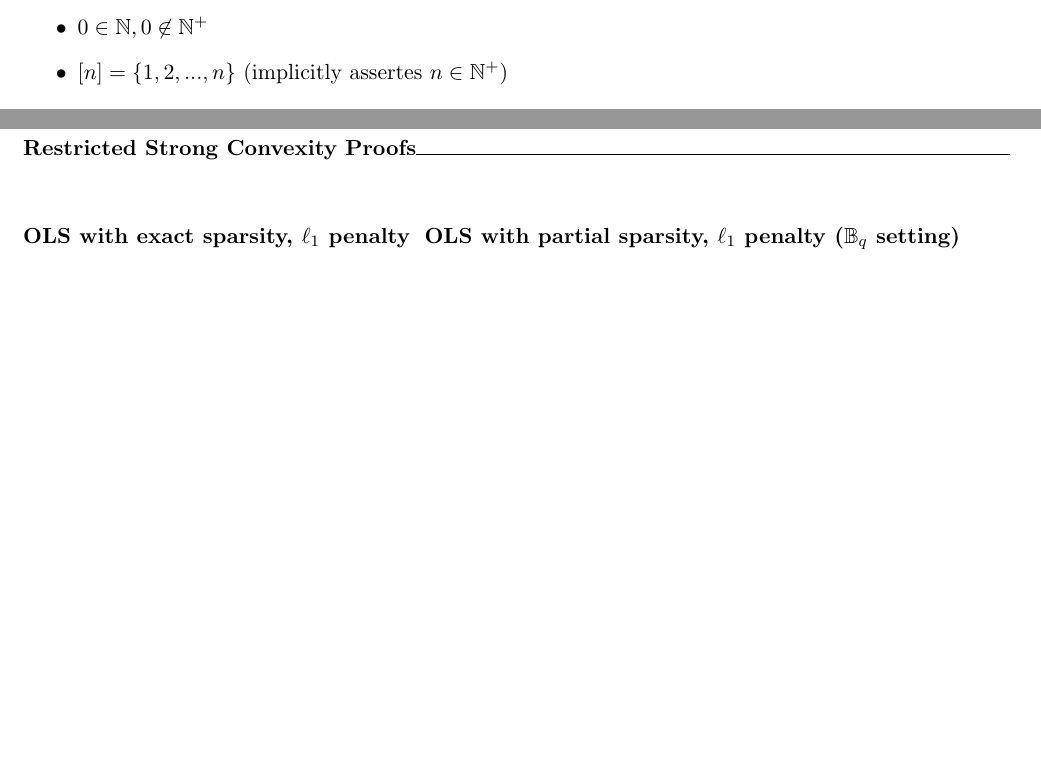
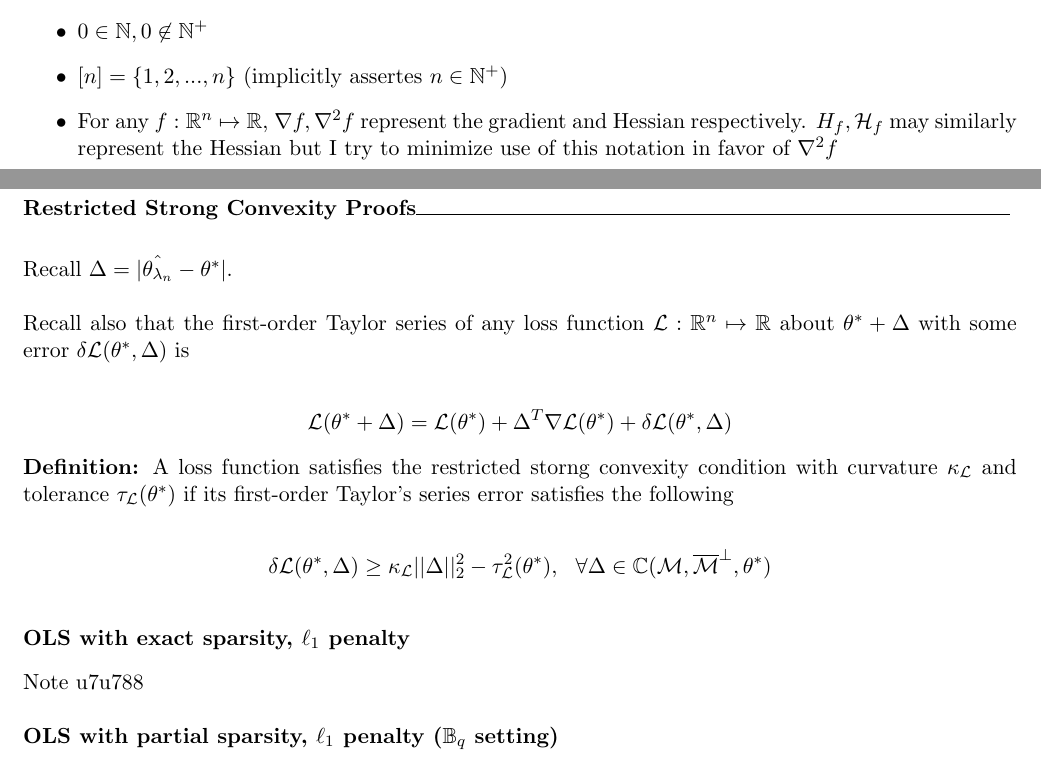
Before and after one commit to domdisanto/GraphicalModellingNotes, a LaTeX document (GraphicalModels_SelfStudy_notes.tex): two parts of pages 2 and 9 of 20, joined at a grey line, cut so that both start at the same text, the shorter picture padded with empty space. Compiled offline with pdfLaTeX.

Commit message:
Small tweaks

```diff
--- a/GraphicalModels_SelfStudy_notes.tex
+++ b/GraphicalModels_SelfStudy_notes.tex
@@ -56,6 +56,7 @@
 \begin{itemize}
     \item $0 \in \mathbb{N}, 0 \not\in \mathbb{N}^+$
     \item $[n] = \{1, 2, ..., n\}$ (implicitly assertes $n \in \mathbb{N}^+$)
+    \item For any $f: \mathbb{R}^n \mapsto \mathbb{R}$, $\nabla f, \nabla^2 f$ represent the gradient and Hessian respectively. $H_f, \mathcal{H}_f$ may similarly represent the Hessian but I try to minimize use of this notation in favor of $\nabla^2f$
 \end{itemize}
 
 \newpage
@@ -224,8 +225,36 @@ Definitions in section 2 as set-up for Theorem 1:
 
 \subsection*{Restricted Strong Convexity Proofs}
 
+Recall $\Delta = |\hat{\theta_{\lambda_n}} - \theta^*|$. \newline
+
+Recall also that the first-order Taylor series of any loss function  $\mathcal{L}: \mathbb{R}^n \mapsto \mathbb{R}$ about $\theta^* + \Delta$ with some error $\delta \mathcal{L}(\theta^*, \Delta)$ is
+
+\begin{gather*}
+    \mathcal{L}(\theta^* + \Delta)
+    =
+    \mathcal{L}(\theta^*)
+    +
+    \Delta^T\nabla\mathcal{L}(\theta^*)
+    +
+    \delta \mathcal{L}(\theta^*, \Delta)
+\end{gather*}
+
+{\bf Definition:} A loss function satisfies the restricted storng convexity condition with curvature $\kappa_\mathcal{L}$ and tolerance $\tau_{\mathcal{L}}(\theta^*)$ if its first-order Taylor's series error satisfies the following
+
+\begin{gather*}
+    \delta \mathcal{L}(\theta^*, \Delta)
+    \geq \kappa_\mathcal{L}||\Delta||_2^2 - \tau^2_\mathcal{L}(\theta^*), \ \ \forall \Delta \in \mathbb{C}(\mathcal{M}, \overline{\mathcal{M}}^\perp, \theta^*)
+\end{gather*}
+
+
 \subsubsection{OLS  with exact sparsity, $\ell_1$ penalty}
+
+Note u7u788
+
+
 \subsubsection{OLS with partial sparsity, $\ell_1$ penalty ($\mathbb{B}_q$ setting)}
+
+
 
 \subsubsection{Restricted Eigenvalue $\Rightarrow$ Restricted Strong Convexity}
 
```
Also changed, not shown: GraphicalModels_SelfStudy_notes.pdf, 5 other files.
